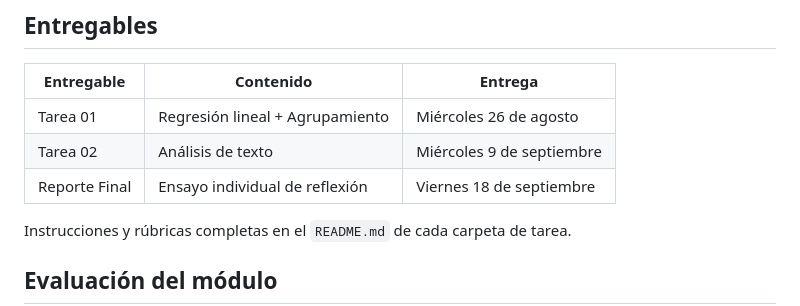
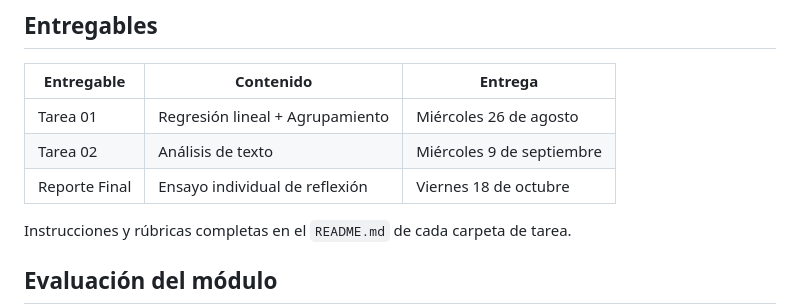
Before and after one commit to benjov/Diplomado-Ciencia-de-Datos-2026-Gen07, a Markdown page: README.md, the part around the change. Drawn GitHub-style.

Commit message:
07/08/2026

```diff
--- a/README.md
+++ b/README.md
@@ -66,7 +66,7 @@ El módulo se imparte en 10 sesiones (viernes 3.5h + sábado 4.5h, dos por seman
 |---|---|---|
 | Tarea 01 | Regresión lineal + Agrupamiento | Miércoles 26 de agosto |
 | Tarea 02 | Análisis de texto | Miércoles 9 de septiembre |
-| Reporte Final | Ensayo individual de reflexión | Viernes 18 de septiembre |
+| Reporte Final | Ensayo individual de reflexión | Viernes 18 de octubre |
 
 Instrucciones y rúbricas completas en el `README.md` de cada carpeta de tarea.
 
```
